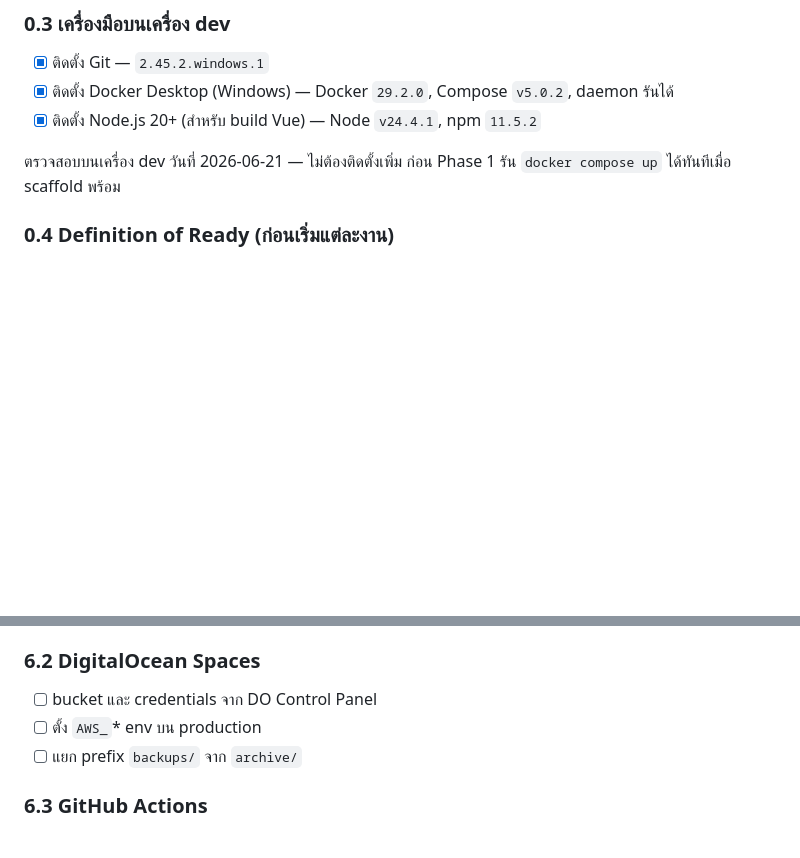
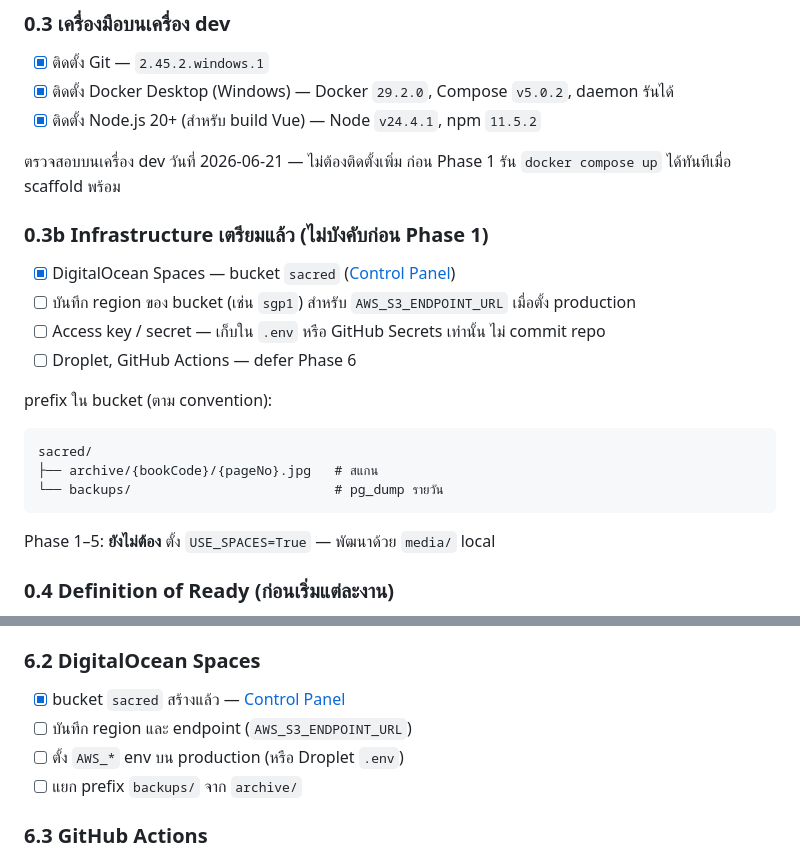
Before and after one commit to ptipitaka/hall.tptk.org, a Markdown page: docs/step_by_step.md, 2 parts joined by grey strips. GitHub-like rendering; blank space fills up the shorter version.

Commit message:
docs: record DigitalOcean Spaces bucket sacred
Co-authored-by: Cursor <cursoragent@cursor.com>

````diff
--- a/docs/step_by_step.md
+++ b/docs/step_by_step.md
@@ -55,6 +55,23 @@ Checklist ปฏิบัติสำหรับสร้างระบบ `ha
 - [x] ติดตั้ง Node.js 20+ (สำหรับ build Vue) — Node `v24.4.1`, npm `11.5.2`
 
 ตรวจสอบบนเครื่อง dev วันที่ 2026-06-21 — ไม่ต้องติดตั้งเพิ่ม ก่อน Phase 1 รัน `docker compose up` ได้ทันทีเมื่อ scaffold พร้อม
+
+### 0.3b Infrastructure เตรียมแล้ว (ไม่บังคับก่อน Phase 1)
+
+- [x] DigitalOcean Spaces — bucket `sacred` ([Control Panel](https://cloud.digitalocean.com/spaces/sacred))
+- [ ] บันทึก region ของ bucket (เช่น `sgp1`) สำหรับ `AWS_S3_ENDPOINT_URL` เมื่อตั้ง production
+- [ ] Access key / secret — เก็บใน `.env` หรือ GitHub Secrets เท่านั้น ไม่ commit repo
+- [ ] Droplet, GitHub Actions — defer Phase 6
+
+prefix ใน bucket (ตาม convention):
+
+```
+sacred/
+├── archive/{bookCode}/{pageNo}.jpg   # สแกน
+└── backups/                          # pg_dump รายวัน
+```
+
+Phase 1–5: **ยังไม่ต้อง** ตั้ง `USE_SPACES=True` — พัฒนาด้วย `media/` local
 
 ### 0.4 Definition of Ready (ก่อนเริ่มแต่ละงาน)
 
@@ -248,8 +265,9 @@ Checklist ปฏิบัติสำหรับสร้างระบบ `ha
 
 ### 6.2 DigitalOcean Spaces
 
-- [ ] bucket และ credentials จาก DO Control Panel
-- [ ] ตั้ง `AWS_`* env บน production
+- [x] bucket `sacred` สร้างแล้ว — [Control Panel](https://cloud.digitalocean.com/spaces/sacred)
+- [ ] บันทึก region และ endpoint (`AWS_S3_ENDPOINT_URL`)
+- [ ] ตั้ง `AWS_*` env บน production (หรือ Droplet `.env`)
 - [ ] แยก prefix `backups/` จาก `archive/`
 
 ### 6.3 GitHub Actions
````
Also changed, not shown: docs/development_guide.md (+4 -1 lines).
